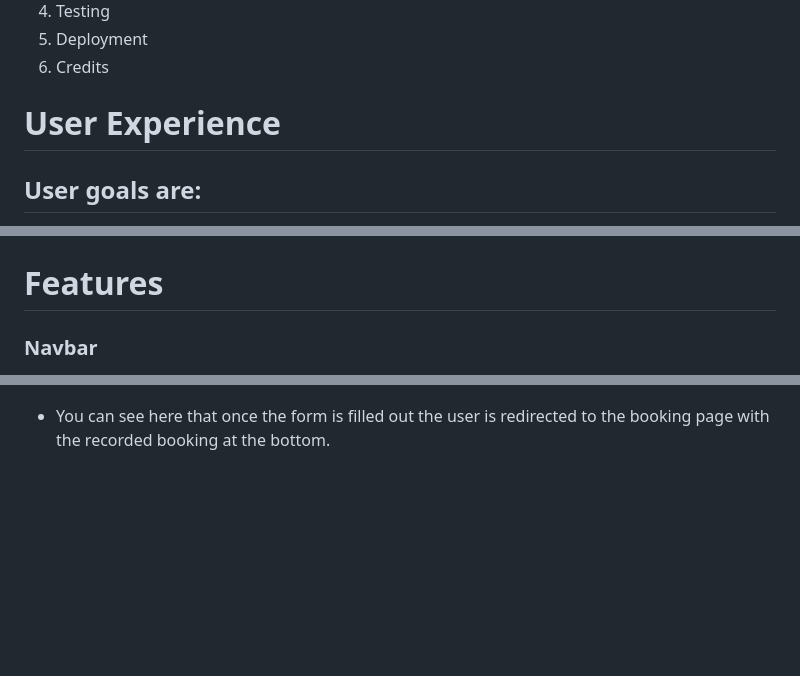
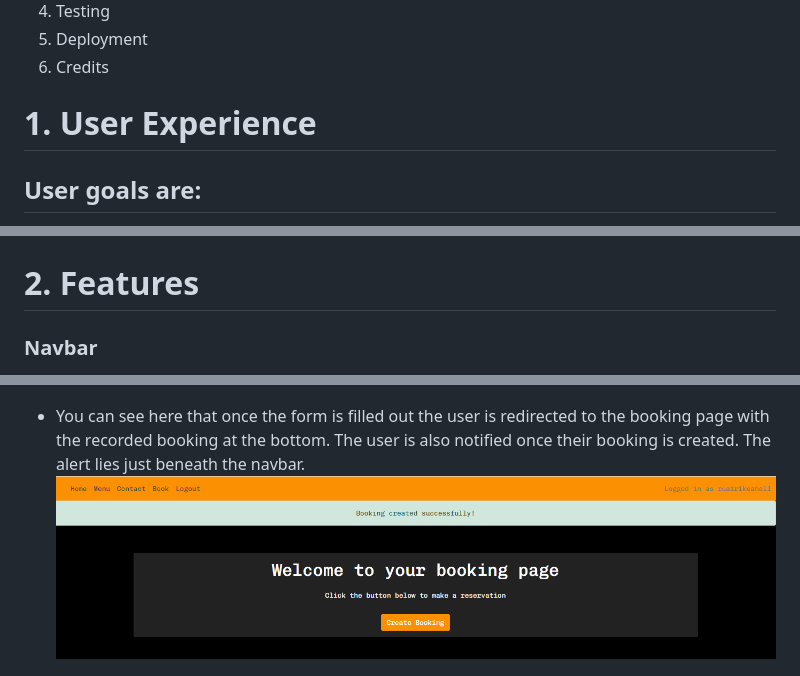
Before and after one commit to ruairikeane11/project-4-ruairikeane11, a Markdown page: README.md, 3 parts joined by grey strips. Drawn GitHub-style; pictures changed too: image-16.png (added); blank space fills up the shorter version.

```diff
--- a/README.md
+++ b/README.md
@@ -13,7 +13,7 @@ Goat Burger is a website designed for a gourmet burger restaraunt in the heart o
 5. Deployment
 6. Credits
 
-# User Experience
+# 1. User Experience
 
 ## User goals are:
  - View restaraunt menu
@@ -47,7 +47,7 @@ Goat Burger is a website designed for a gourmet burger restaraunt in the heart o
 
 ![alt text](image-6.png)
 
-# Features
+# 2. Features
 
 ### Navbar
 - The website incorpates a responsive navbar depending on the screen size in use. If not logged in, the navbar, will display a 'Register' and 'Login' page.
@@ -79,6 +85,7 @@ Goat Burger is a website designed for a gourmet burger restaraunt in the heart o
 
 ![alt text](image-13.png)
 
-- You can see here that once the form is filled out the user is redirected to the booking page with the recorded booking at the bottom.
+- You can see here that once the form is filled out the user is redirected to the booking page with the recorded booking at the bottom. The user is also notified once their booking is created. The alert lies just beneath the navbar.
+![alt text](image-16.png)
 
 ![alt text](image-14.png)
```
Also changed, not shown: other parts of README.md (+90 -0 lines), image-15.png (added), image-17.png (added), image-18.png (added), image-19.png (added).
